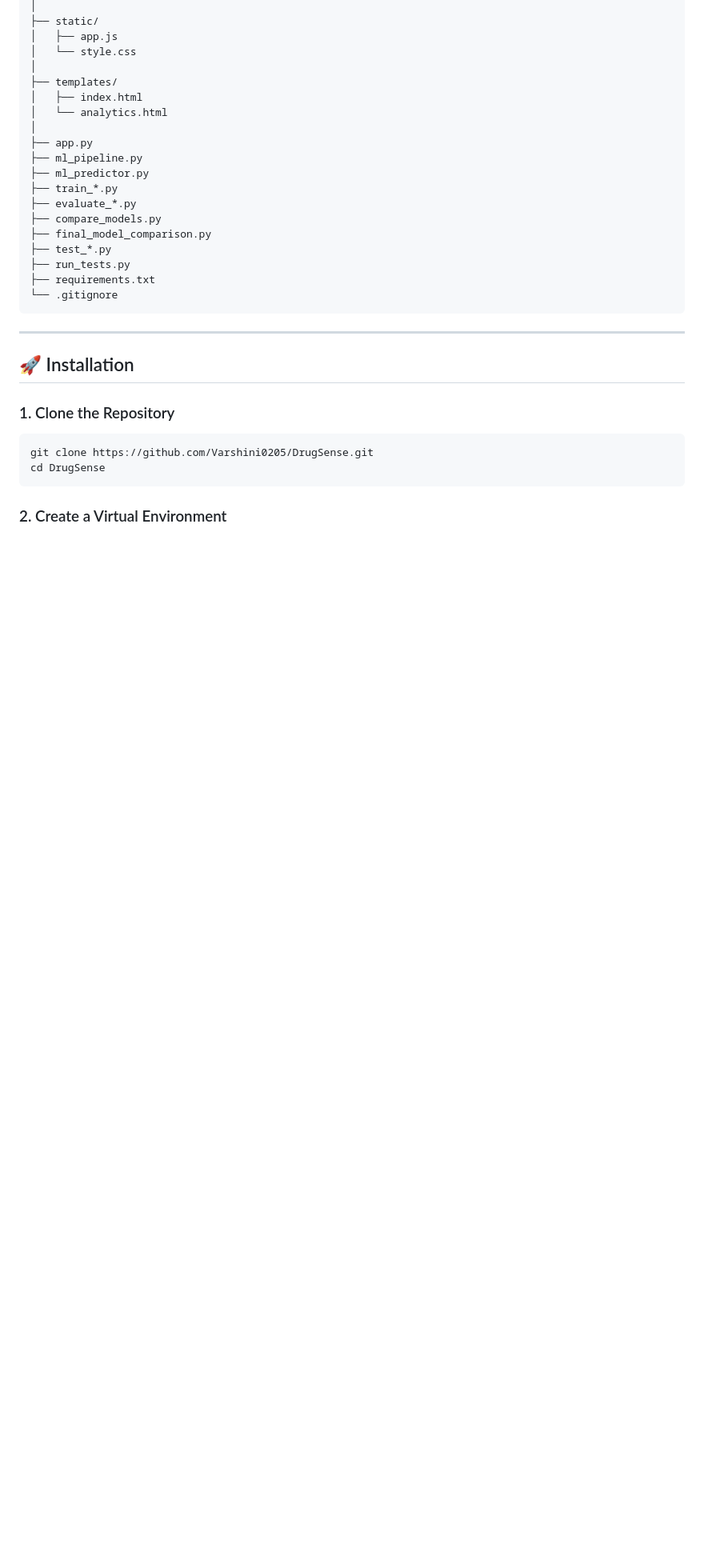
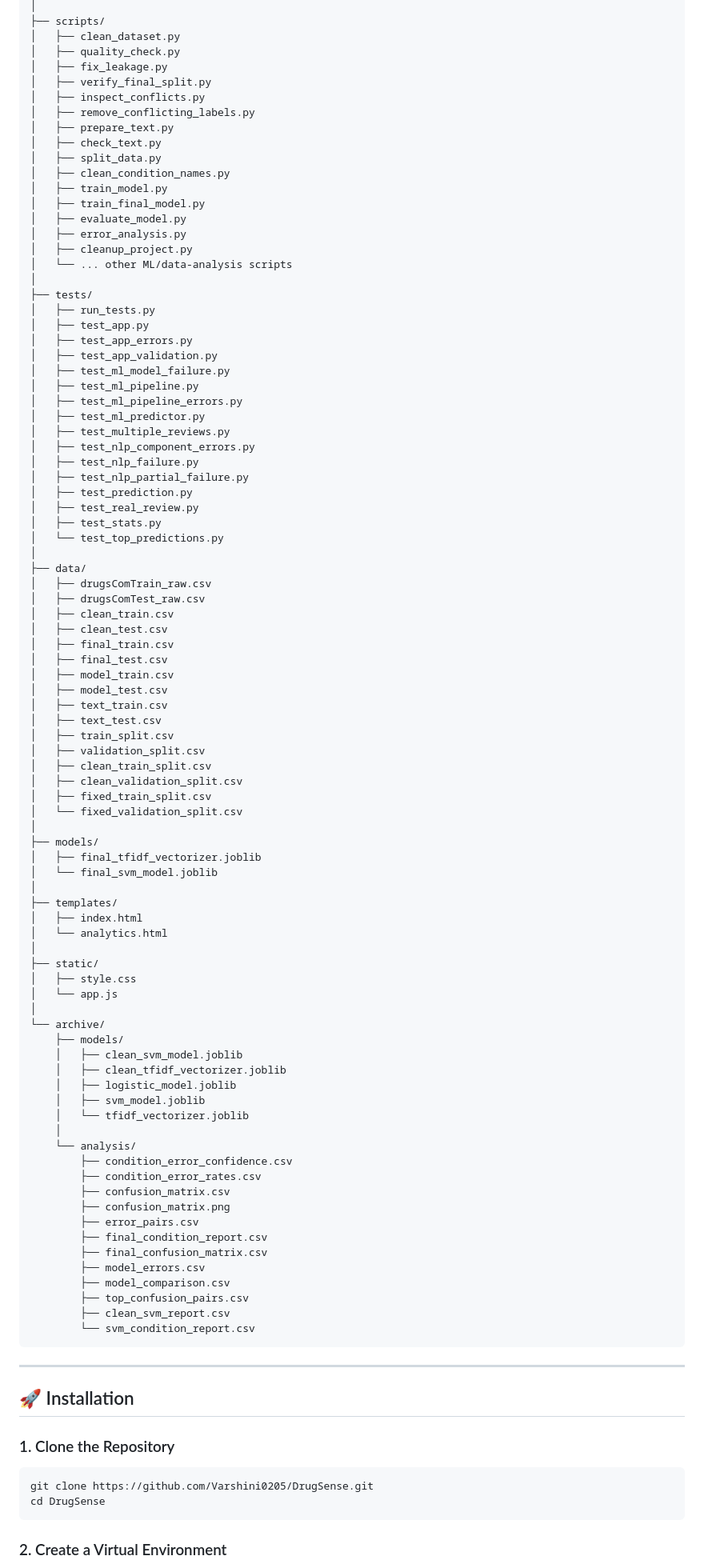
Before and after one commit to Varshini0205/DrugSense, a Markdown page: README.md, the part around one of its changes. Shown at 80% size. GitHub-like rendering; blank space fills up the shorter version.

````diff
--- a/README.md
+++ b/README.md
@@ -143,23 +159,91 @@ DrugSense/
 │
-├── static/
-│   ├── app.js
-│   └── style.css
+├── scripts/
+│   ├── clean_dataset.py
+│   ├── quality_check.py
+│   ├── fix_leakage.py
+│   ├── verify_final_split.py
+│   ├── inspect_conflicts.py
+│   ├── remove_conflicting_labels.py
+│   ├── prepare_text.py
+│   ├── check_text.py
+│   ├── split_data.py
+│   ├── clean_condition_names.py
+│   ├── train_model.py
+│   ├── train_final_model.py
+│   ├── evaluate_model.py
+│   ├── error_analysis.py
+│   ├── cleanup_project.py
+│   └── ... other ML/data-analysis scripts
+│
+├── tests/
+│   ├── run_tests.py
+│   ├── test_app.py
+│   ├── test_app_errors.py
+│   ├── test_app_validation.py
+│   ├── test_ml_model_failure.py
+│   ├── test_ml_pipeline.py
+│   ├── test_ml_pipeline_errors.py
+│   ├── test_ml_predictor.py
+│   ├── test_multiple_reviews.py
+│   ├── test_nlp_component_errors.py
+│   ├── test_nlp_failure.py
+│   ├── test_nlp_partial_failure.py
+│   ├── test_prediction.py
+│   ├── test_real_review.py
+│   ├── test_stats.py
+│   └── test_top_predictions.py
+│
+├── data/
+│   ├── drugsComTrain_raw.csv
+│   ├── drugsComTest_raw.csv
+│   ├── clean_train.csv
+│   ├── clean_test.csv
+│   ├── final_train.csv
+│   ├── final_test.csv
+│   ├── model_train.csv
+│   ├── model_test.csv
+│   ├── text_train.csv
+│   ├── text_test.csv
+│   ├── train_split.csv
+│   ├── validation_split.csv
+│   ├── clean_train_split.csv
+│   ├── clean_validation_split.csv
+│   ├── fixed_train_split.csv
+│   └── fixed_validation_split.csv
+│
+├── models/
+│   ├── final_tfidf_vectorizer.joblib
+│   └── final_svm_model.joblib
 │
 ├── templates/
 │   ├── index.html
 │   └── analytics.html
 │
-├── app.py
-├── ml_pipeline.py
-├── ml_predictor.py
-├── train_*.py
-├── evaluate_*.py
-├── compare_models.py
-├── final_model_comparison.py
-├── test_*.py
-├── run_tests.py
-├── requirements.txt
-└── .gitignore
+├── static/
+│   ├── style.css
+│   └── app.js
+│
+└── archive/
+    ├── models/
+    │   ├── clean_svm_model.joblib
+    │   ├── clean_tfidf_vectorizer.joblib
+    │   ├── logistic_model.joblib
+    │   ├── svm_model.joblib
+    │   └── tfidf_vectorizer.joblib
+    │
+    └── analysis/
+        ├── condition_error_confidence.csv
+        ├── condition_error_rates.csv
+        ├── confusion_matrix.csv
+        ├── confusion_matrix.png
+        ├── error_pairs.csv
+        ├── final_condition_report.csv
+        ├── final_confusion_matrix.csv
+        ├── model_errors.csv
+        ├── model_comparison.csv
+        ├── top_confusion_pairs.csv
+        ├── clean_svm_report.csv
+        └── svm_condition_report.csv
 ```
 
 ---
````
Also changed, not shown: other parts of README.md (+20 -4 lines).
